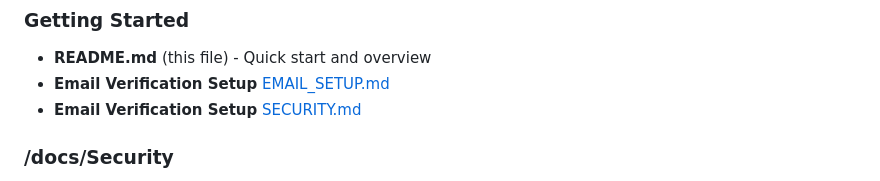
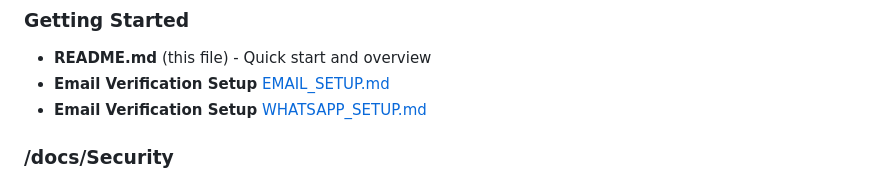
Before and after one commit to syed-taha-ali/qatarwork, a Markdown page: README.md, the part around the change. Rendered like a GitHub page.

```diff
--- a/README.md
+++ b/README.md
@@ -195,7 +195,7 @@ http://localhost:8000
 ### Getting Started
 - **README.md** (this file) - Quick start and overview
 - **Email Verification Setup** [EMAIL_SETUP.md](/setup/EMAIL_SETUP.md)
-- **Email Verification Setup** [SECURITY.md](/setup/WHATSAPP_SETUP.md)
+- **Email Verification Setup** [WHATSAPP_SETUP.md](/setup/WHATSAPP_SETUP.md)
 
 ### /docs/Security
 - **SECURITY.md** - Complete security documentation
```
